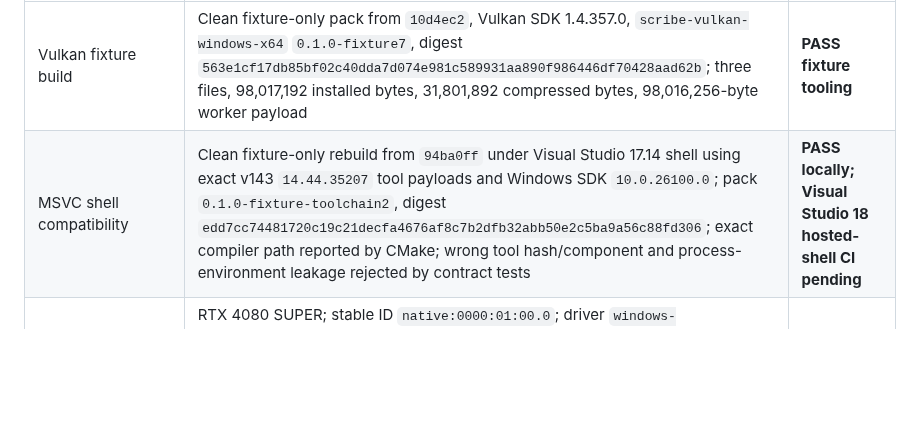
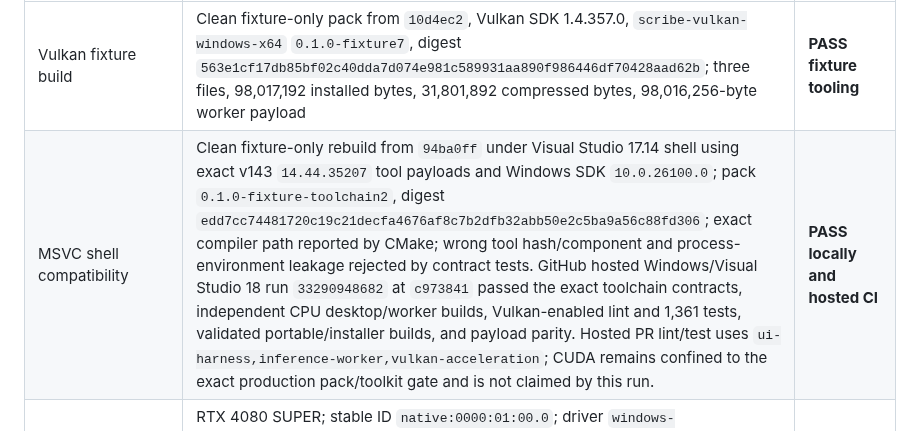
Before and after one commit to tyhuang9/scribe, a Markdown page: docs/MANUAL_TEST_MATRIX.md, the part around the change. Drawn GitHub-style; blank space fills up the shorter version.

Commit message:
Record hosted Windows GPU pack evidence

```diff
--- a/docs/MANUAL_TEST_MATRIX.md
+++ b/docs/MANUAL_TEST_MATRIX.md
@@ -273,7 +273,7 @@ qualification.
 | Area | Evidence | Status |
 | --- | --- | --- |
 | Vulkan fixture build | Clean fixture-only pack from `10d4ec2`, Vulkan SDK 1.4.357.0, `scribe-vulkan-windows-x64` `0.1.0-fixture7`, digest `563e1cf17db85bf02c40dda7d074e981c589931aa890f986446df70428aad62b`; three files, 98,017,192 installed bytes, 31,801,892 compressed bytes, 98,016,256-byte worker payload | **PASS fixture tooling** |
-| MSVC shell compatibility | Clean fixture-only rebuild from `94ba0ff` under Visual Studio 17.14 shell using exact v143 `14.44.35207` tool payloads and Windows SDK `10.0.26100.0`; pack `0.1.0-fixture-toolchain2`, digest `edd7cc74481720c19c21decfa4676af8c7b2dfb32abb50e2c5ba9a56c88fd306`; exact compiler path reported by CMake; wrong tool hash/component and process-environment leakage rejected by contract tests | **PASS locally; Visual Studio 18 hosted-shell CI pending** |
+| MSVC shell compatibility | Clean fixture-only rebuild from `94ba0ff` under Visual Studio 17.14 shell using exact v143 `14.44.35207` tool payloads and Windows SDK `10.0.26100.0`; pack `0.1.0-fixture-toolchain2`, digest `edd7cc74481720c19c21decfa4676af8c7b2dfb32abb50e2c5ba9a56c88fd306`; exact compiler path reported by CMake; wrong tool hash/component and process-environment leakage rejected by contract tests. GitHub hosted Windows/Visual Studio 18 run `33290948682` at `c973841` passed the exact toolchain contracts, independent CPU desktop/worker builds, Vulkan-enabled lint and 1,361 tests, validated portable/installer builds, and payload parity. Hosted PR lint/test uses `ui-harness,inference-worker,vulkan-acceleration`; CUDA remains confined to the exact production pack/toolkit gate and is not claimed by this run. | **PASS locally and hosted CI** |
 | Explicit-GPU SCIF/model smoke | RTX 4080 SUPER; stable ID `native:0000:01:00.0`; driver `windows-display:32.0.16.1088`; 16,824,401,920 memory bytes; pinned model SHA-256 `3b46ca40bccbf7609c68d88a36d96077a04ca7c87f2060ede06f129fac3e7652`; pinned WAV SHA-256 `59dfb9a4acb36fe2a2affc14bacbee2920ff435cb13cc314a08c13f66ba7860e`; expected `ask not` phrase present; `warm_reused=true`; CPU launches zero | **PASS isolated hardware smoke** |
 | CUDA provider | Pinned CUDA Toolkit/nvcc 12.8.93 was absent; no download or substitute toolkit was admitted | **BLOCKED locally / CI-gated** |
 | Production trust and release | No reviewed production public key or external CI private key exists; nonempty production pack authoring fails closed. Official publication also requires `SCRIBE_GPU_PACK_RELEASE_POLICY`; the only permitted temporary Stage 4 mode is explicitly CPU-only. | **NOT VERIFIED / fail closed** |
```
